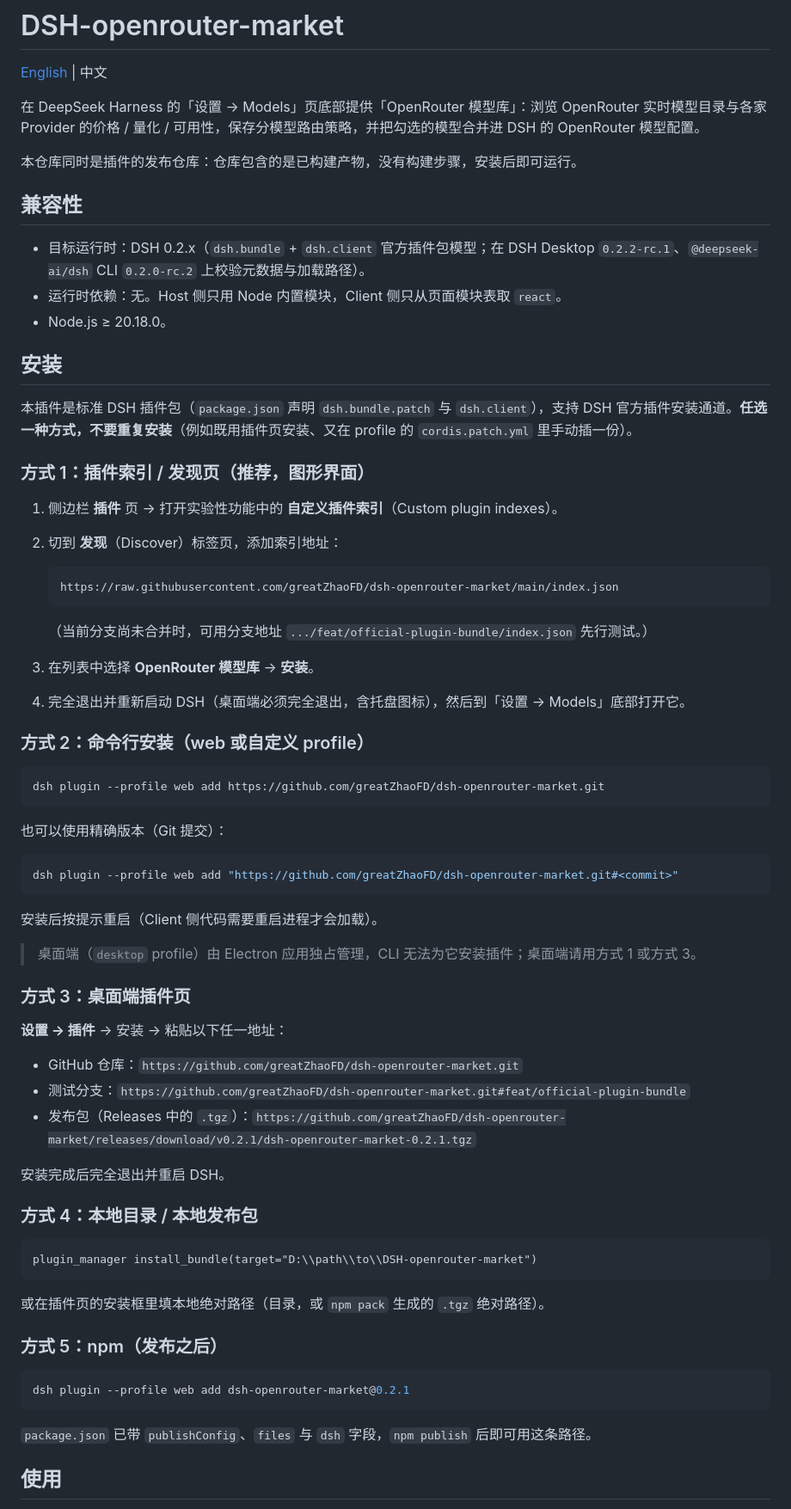
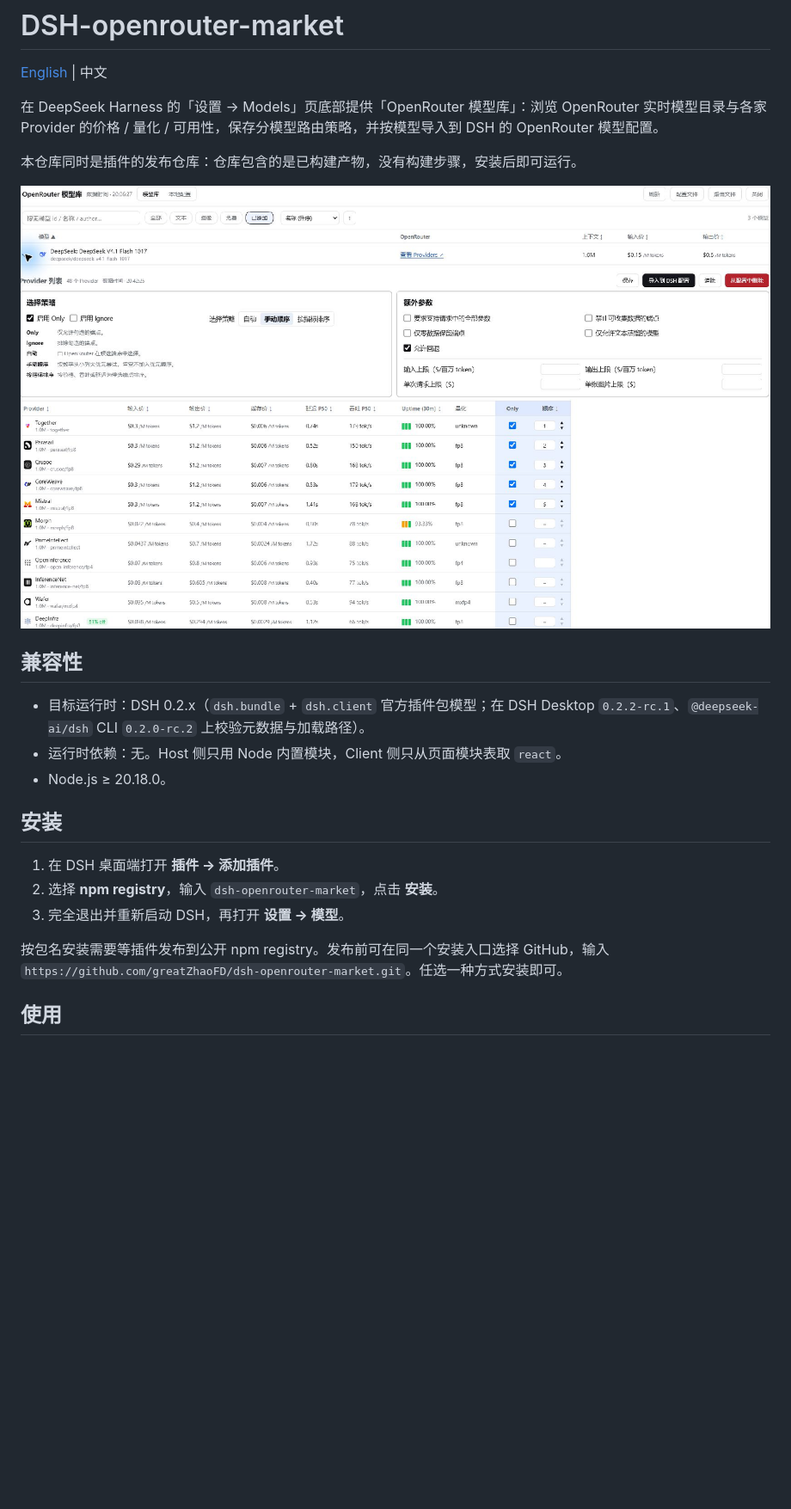
Before and after one commit to greatZhaoFD/DSH-openrouter-market, a Markdown page: README.md, the part around one of its changes. Shown at 86% size. Rendered like a GitHub page; pictures changed too: docs/screenshots/model-catalog.png (added); blank space fills up the shorter version.

Commit message:
Polish route test dialog and document plugin setup

````diff
--- a/README.md
+++ b/README.md
@@ -2,9 +2,11 @@
 
 [English](README.en.md) | 中文
 
-在 DeepSeek Harness 的「设置 → Models」页底部提供「OpenRouter 模型库」：浏览 OpenRouter 实时模型目录与各家 Provider 的价格 / 量化 / 可用性，保存分模型路由策略，并把勾选的模型合并进 DSH 的 OpenRouter 模型配置。
+在 DeepSeek Harness 的「设置 → Models」页底部提供「OpenRouter 模型库」：浏览 OpenRouter 实时模型目录与各家 Provider 的价格 / 量化 / 可用性，保存分模型路由策略，并按模型导入到 DSH 的 OpenRouter 模型配置。
 
 本仓库同时是插件的发布仓库：仓库包含的是已构建产物，没有构建步骤，安装后即可运行。
+
+![DSH 中的 OpenRouter 模型库，展开 DeepSeek 后显示 Provider 列表和路由选项](docs/screenshots/model-catalog.png)
 
 ## 兼容性
 
@@ -14,62 +16,11 @@
 
 ## 安装
 
-本插件是标准 DSH 插件包（`package.json` 声明 `dsh.bundle.patch` 与 `dsh.client`），支持 DSH 官方插件安装通道。**任选一种方式，不要重复安装**（例如既用插件页安装、又在 profile 的 `cordis.patch.yml` 里手动插一份）。
+1. 在 DSH 桌面端打开 **插件 → 添加插件**。
+2. 选择 **npm registry**，输入 `dsh-openrouter-market`，点击 **安装**。
+3. 完全退出并重新启动 DSH，再打开 **设置 → 模型**。
 
-### 方式 1：插件索引 / 发现页（推荐，图形界面）
-
-1. 侧边栏 **插件** 页 → 打开实验性功能中的 **自定义插件索引**（Custom plugin indexes）。
-2. 切到 **发现**（Discover）标签页，添加索引地址：
-
-   ```text
-   https://raw.githubusercontent.com/greatZhaoFD/dsh-openrouter-market/main/index.json
-   ```
-
-   （当前分支尚未合并时，可用分支地址 `.../feat/official-plugin-bundle/index.json` 先行测试。）
-3. 在列表中选择 **OpenRouter 模型库** → **安装**。
-4. 完全退出并重新启动 DSH（桌面端必须完全退出，含托盘图标），然后到「设置 → Models」底部打开它。
-
-### 方式 2：命令行安装（web 或自定义 profile）
-
-```powershell
-dsh plugin --profile web add https://github.com/greatZhaoFD/dsh-openrouter-market.git
-```
-
-也可以使用精确版本（Git 提交）：
-
-```powershell
-dsh plugin --profile web add "https://github.com/greatZhaoFD/dsh-openrouter-market.git#<commit>"
-```
-
-安装后按提示重启（Client 侧代码需要重启进程才会加载）。
-
-> 桌面端（`desktop` profile）由 Electron 应用独占管理，CLI 无法为它安装插件；桌面端请用方式 1 或方式 3。
-
-### 方式 3：桌面端插件页
-
-**设置 → 插件** → 安装 → 粘贴以下任一地址：
-
-- GitHub 仓库：`https://github.com/greatZhaoFD/dsh-openrouter-market.git`
-- 测试分支：`https://github.com/greatZhaoFD/dsh-openrouter-market.git#feat/official-plugin-bundle`
-- 发布包（Releases 中的 `.tgz`）：`https://github.com/greatZhaoFD/dsh-openrouter-market/releases/download/v0.2.1/dsh-openrouter-market-0.2.1.tgz`
-
-安装完成后完全退出并重启 DSH。
-
-### 方式 4：本地目录 / 本地发布包
-
-```text
-plugin_manager install_bundle(target="D:\\path\\to\\DSH-openrouter-market")
-```
-
-或在插件页的安装框里填本地绝对路径（目录，或 `npm pack` 生成的 `.tgz` 绝对路径）。
-
-### 方式 5：npm（发布之后）
-
-```powershell
-dsh plugin --profile web add dsh-openrouter-market@0.2.1
-```
-
-`package.json` 已带 `publishConfig`、`files` 与 `dsh` 字段，`npm publish` 后即可用这条路径。
+按包名安装需要等插件发布到公开 npm registry。发布前可在同一个安装入口选择 GitHub，输入 `https://github.com/greatZhaoFD/dsh-openrouter-market.git`。任选一种方式安装即可。
 
 ## 使用
 
````
Also changed, not shown: other parts of README.md (+5 -7 lines), README.en.md (+11 -62 lines), 2 other files.
